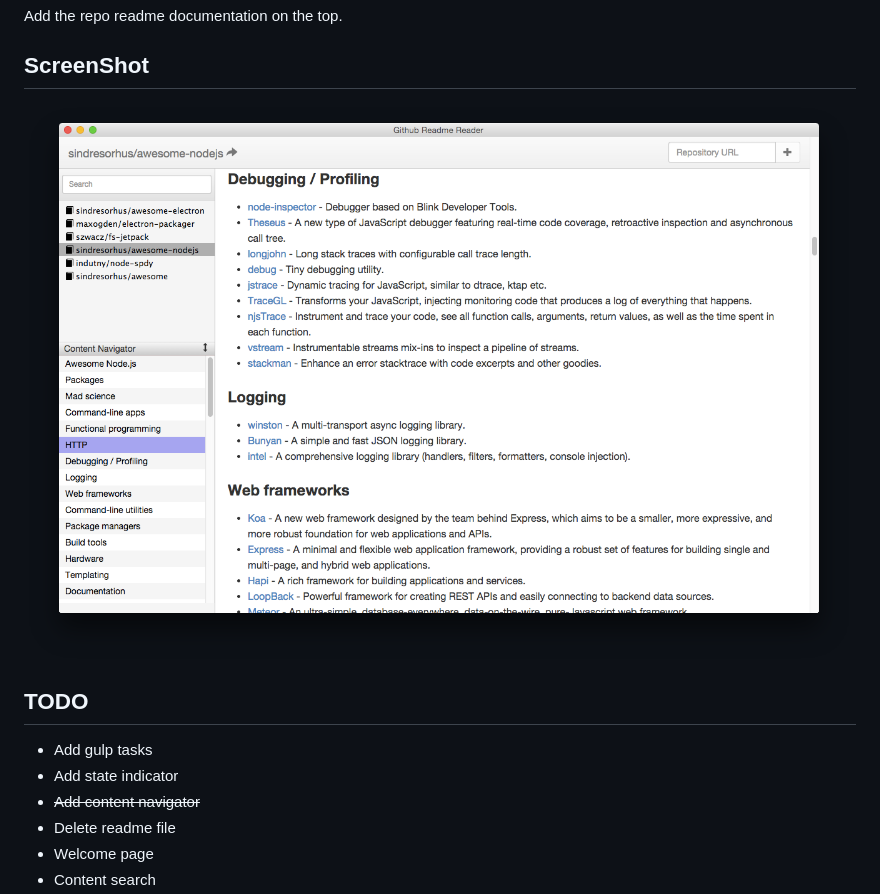
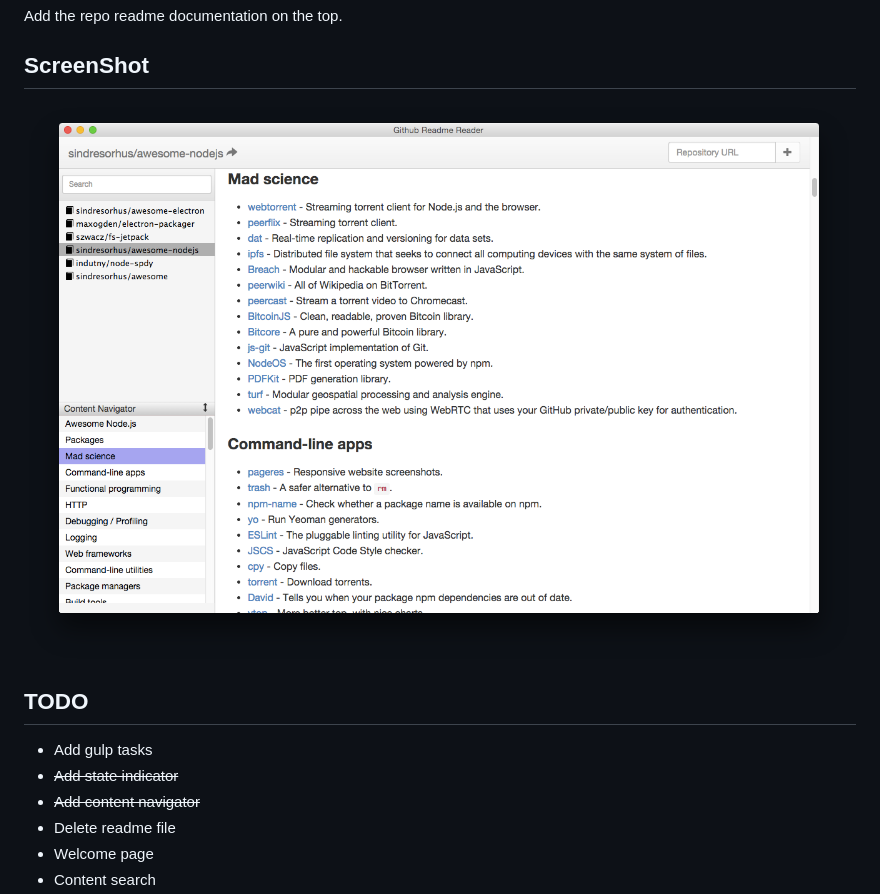
Before and after one commit to fxding/greader, a Markdown page: README.md, the part around the change. Drawn GitHub-style; pictures changed too: doc/screenshot.png.

Commit message:
update read

```diff
--- a/README.md
+++ b/README.md
@@ -19,7 +19,7 @@ Add the repo readme documentation on the top.
 
 ## TODO
 - Add gulp tasks
-- Add state indicator
+- ~~Add state indicator~~
 - ~~Add content navigator~~
 - Delete readme file
 - Welcome page
```
